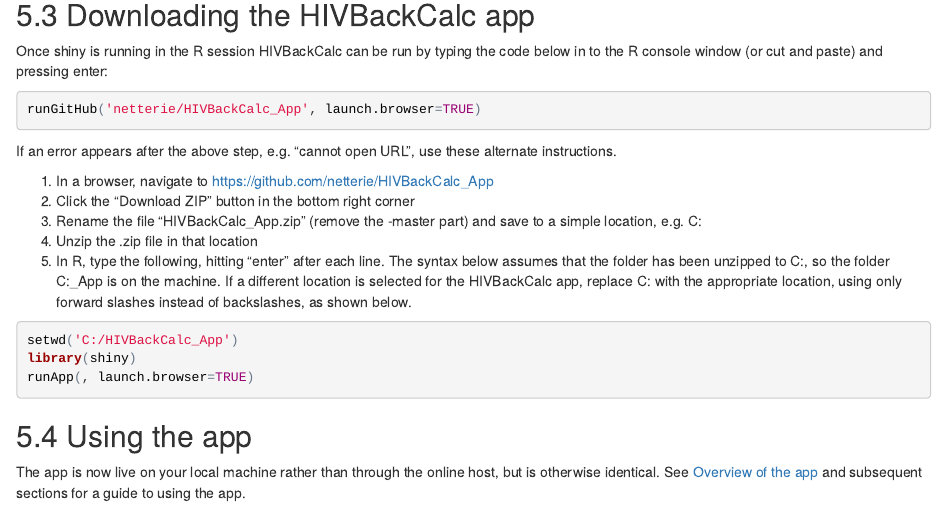
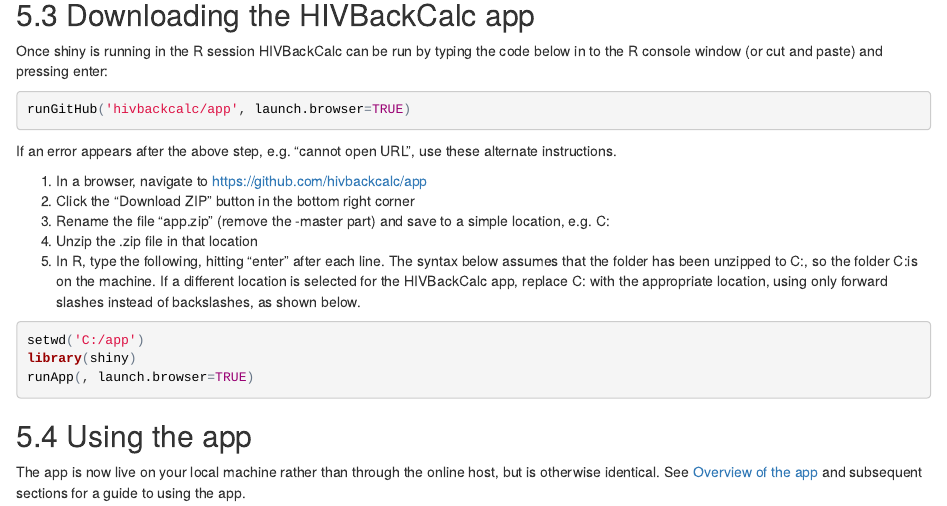
Before and after one commit to hivbackcalc/app, an R Markdown document (manual/Instruction_Manual_2.Rmd): the page in a window 1100 px wide, from 10510 px down. The pictures show the output file manual/Instruction_Manual_2.html that the author committed with the source, opened offline.

Commit message:
Updated a few more links to new production app

````diff
--- a/manual/Instruction_Manual_2.Rmd
+++ b/manual/Instruction_Manual_2.Rmd
@@ -235,19 +235,19 @@
 Once shiny is running in the R session HIVBackCalc can be run by typing the code below in to the R console window (or cut and paste) and pressing enter:
 
 ```r
-runGitHub('netterie/HIVBackCalc_App', launch.browser=TRUE)
+runGitHub('hivbackcalc/app', launch.browser=TRUE)
 ```
 
 If an error appears after the above step, e.g. "cannot open URL", use these alternate instructions.
 
-1. In a browser, navigate to https://github.com/netterie/HIVBackCalc_App
+1. In a browser, navigate to https://github.com/hivbackcalc/app
 2. Click the "Download ZIP" button in the bottom right corner
-3. Rename the file "HIVBackCalc_App.zip" (remove the -master part) and save to a simple location, e.g. C:
+3. Rename the file "app.zip" (remove the -master part) and save to a simple location, e.g. C:
 4. Unzip the .zip file in that location
-5. In R, type the following, hitting "enter" after each line. The syntax below assumes that the folder has been unzipped to C:\, so the folder C:\HIVBackCalc_App is on the machine. If a different location is selected for the HIVBackCalc app, replace C:\ with the appropriate location, using only forward slashes instead of backslashes, as shown below.
+5. In R, type the following, hitting "enter" after each line. The syntax below assumes that the folder has been unzipped to C:\, so the folder C:\app is on the machine. If a different location is selected for the HIVBackCalc app, replace C:\ with the appropriate location, using only forward slashes instead of backslashes, as shown below.
 
 ```r
-setwd('C:/HIVBackCalc_App')
+setwd('C:/app')
 library(shiny)
 runApp(, launch.browser=TRUE)
 ```
````
Also changed, not shown: manual/Instruction_Manual_2.html, manual/Instruction_Manual_2.md.
